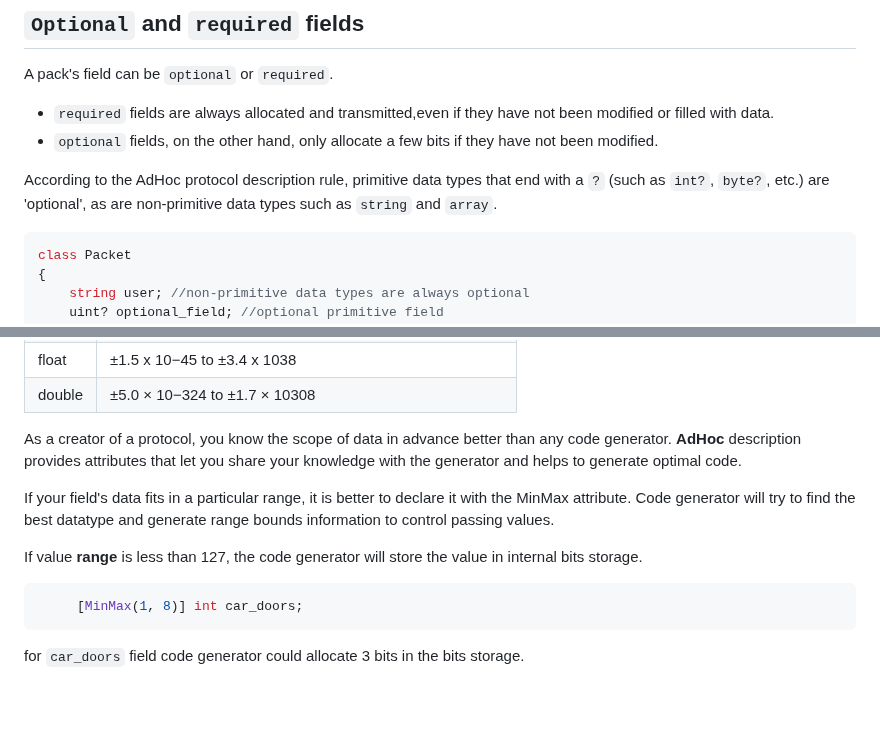
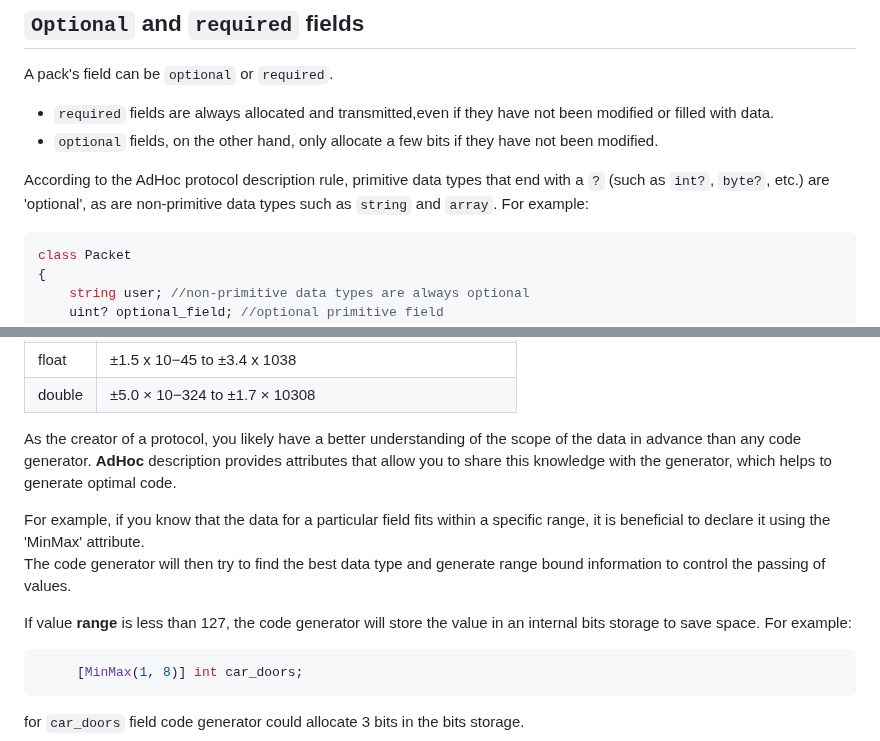
Before and after one commit to AdHoc-Protocol/AdHoc-protocol, a Markdown page: README.md, 2 parts joined by grey strips. GitHub-like rendering; blank space fills up the shorter version.

Commit message:
Update README.md
640

````diff
--- a/README.md
+++ b/README.md
@@ -592,7 +592,7 @@ A pack's field can be `optional` or `required`.
 * `optional` fields, on the other hand, only allocate a few bits if they have not been modified.
 
 
-According to the AdHoc protocol description rule, primitive data types that end with a `?` (such as `int?`, `byte?`, etc.) are 'optional', as are non-primitive data types such as `string` and `array`.
+According to the AdHoc protocol description rule, primitive data types that end with a `?` (such as `int?`, `byte?`, etc.) are 'optional', as are non-primitive data types such as `string` and `array`. For example:
 ```csharp
 class Packet
 {
@@ -619,13 +619,13 @@ All range of C# numeric primitive types are available
 | float  | ±1.5 x 10−45 to ±3.4 x 1038                              |
 | double | ±5.0 × 10−324 to ±1.7 × 10308                            |
 
-As a creator  of a protocol, you know the scope of data in advance better than any code generator. **AdHoc** description provides attributes
-that let you share your knowledge with the generator and helps to generate optimal code.
+As the creator of a protocol, you likely have a better understanding of the scope of the data in advance than any code generator.
+**AdHoc** description provides attributes that allow you to share this knowledge with the generator, which helps to generate optimal code.
 
-If your field's data fits in a particular range, it is better to declare it with the MinMax attribute. Code generator will try to find the best
-datatype and generate range bounds information to control passing values.
+For example, if you know that the data for a particular field fits within a specific range, it is beneficial to declare it using the 'MinMax' attribute.
+The code generator will then try to find the best data type and generate range bound information to control the passing of values.
 
-If value **range** is less than 127, the code generator will store the value in internal bits storage.
+If value **range** is less than 127, the code generator will store the value in an internal bits storage to save space. For example:
 
 ```csharp
      [MinMax(1, 8)] int car_doors;
````
